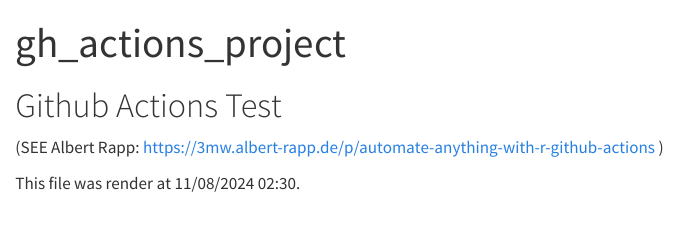
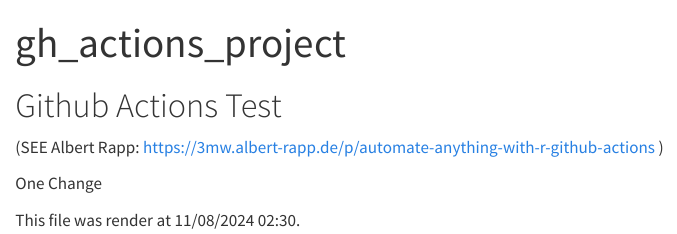
Before and after one commit to jimrothstein/gh_actions_project, a Quarto document (README.qmd): the page in a window 1100 px wide, from its top. Rendered offline with R 4.5, knitr and Pandoc in place of Quarto, with nearby package versions.

Commit message:
one little change

````diff
--- a/README.qmd
+++ b/README.qmd
@@ -5,6 +5,7 @@ title: "gh_actions_project"
 # Github Actions Test
 (SEE Albert Rapp: https://3mw.albert-rapp.de/p/automate-anything-with-r-github-actions  )
 
+One Change
 
 ```{r}
 #| echo: FALSE
````
